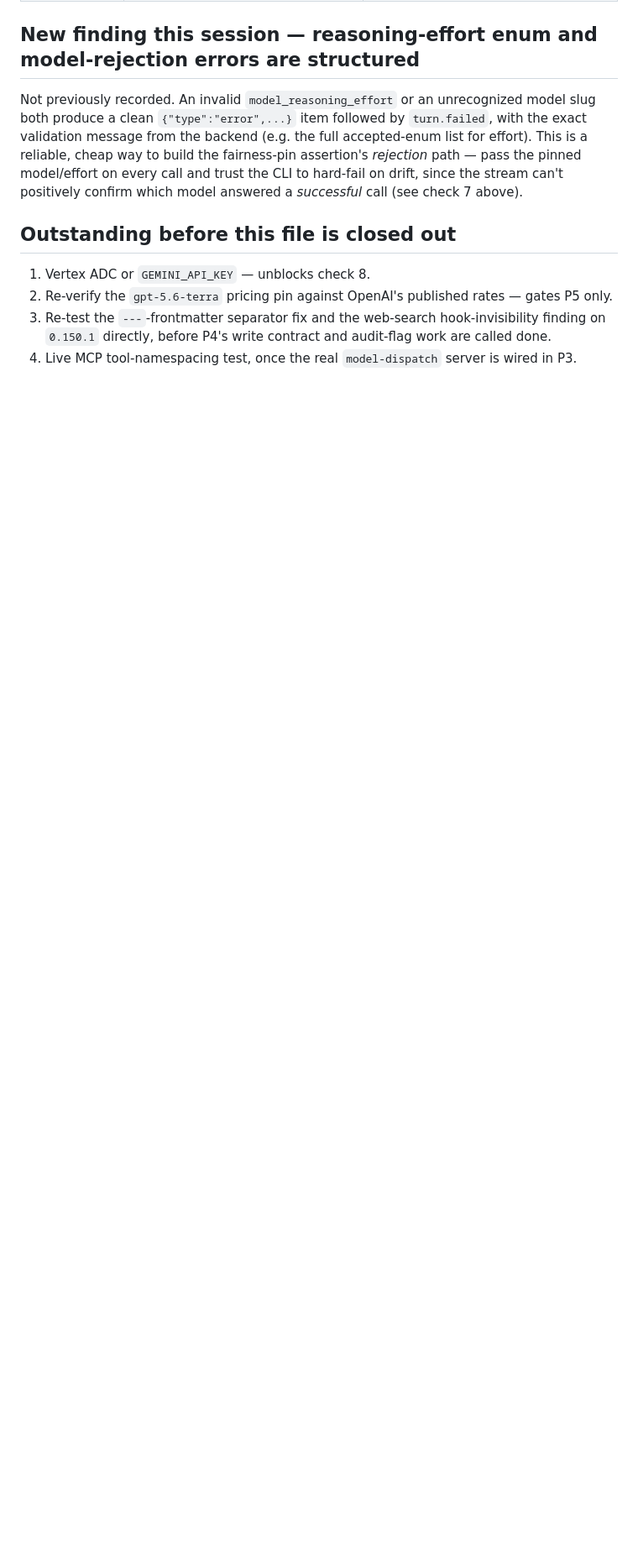
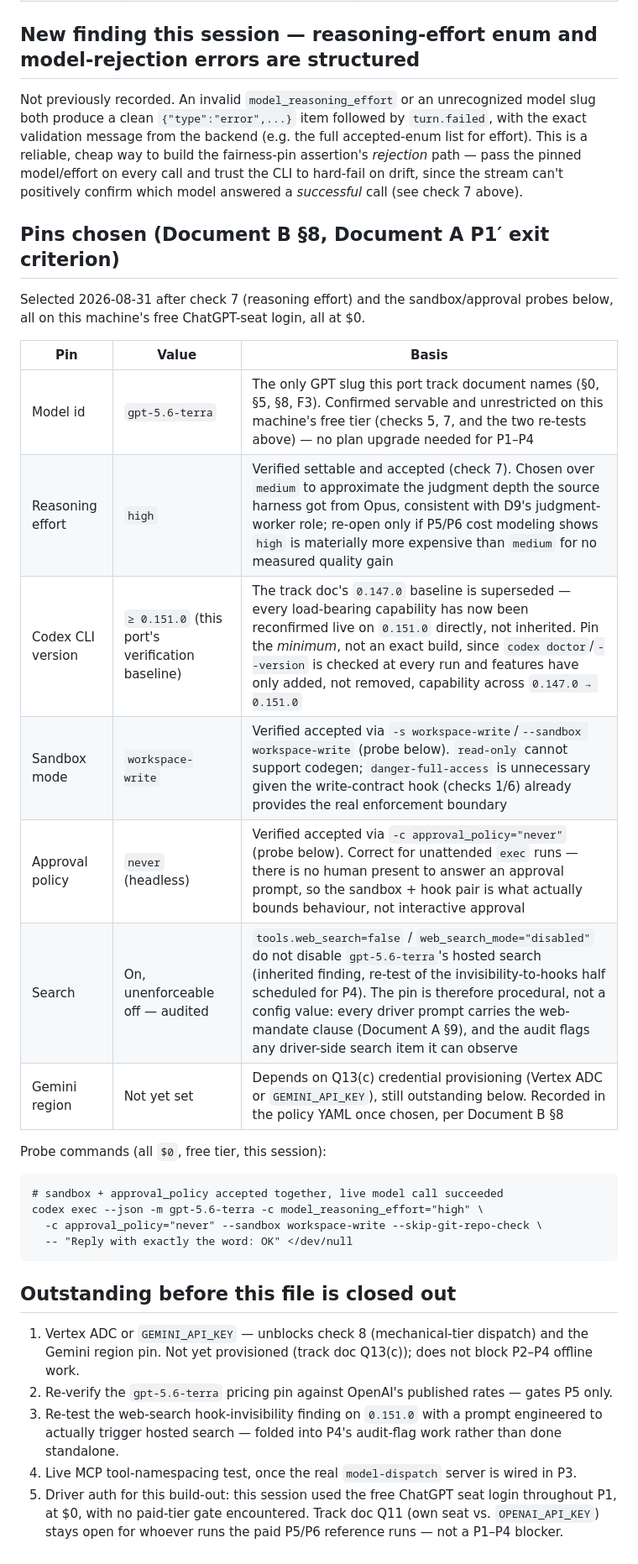
Before and after one commit to tl-ai-labs/ai-sdlc-orchestrator-codex-harness, a Markdown page: docs/verification/p1-codex-runtime.md, the part around one of its changes. Shown at 84% size. Drawn GitHub-style; blank space fills up the shorter version.

````diff
--- a/docs/verification/p1-codex-runtime.md
+++ b/docs/verification/p1-codex-runtime.md
@@ -99,9 +106,38 @@ cheap way to build the fairness-pin assertion's *rejection* path — pass the pi
 on every call and trust the CLI to hard-fail on drift, since the stream can't positively confirm
 which model answered a *successful* call (see check 7 above).
 
+## Pins chosen (Document B §8, Document A P1′ exit criterion)
+
+Selected 2026-08-31 after check 7 (reasoning effort) and the sandbox/approval probes below, all
+on this machine's free ChatGPT-seat login, all at $0.
+
+| Pin | Value | Basis |
+|---|---|---|
+| Model id | `gpt-5.6-terra` | The only GPT slug this port track document names (§0, §5, §8, F3). Confirmed servable and unrestricted on this machine's free tier (checks 5, 7, and the two re-tests above) — no plan upgrade needed for P1–P4 |
+| Reasoning effort | `high` | Verified settable and accepted (check 7). Chosen over `medium` to approximate the judgment depth the source harness got from Opus, consistent with D9's judgment-worker role; re-open only if P5/P6 cost modeling shows `high` is materially more expensive than `medium` for no measured quality gain |
+| Codex CLI version | `≥ 0.151.0` (this port's verification baseline) | The track doc's `0.147.0` baseline is superseded — every load-bearing capability has now been reconfirmed live on `0.151.0` directly, not inherited. Pin the *minimum*, not an exact build, since `codex doctor`/`--version` is checked at every run and features have only added, not removed, capability across `0.147.0 → 0.151.0` |
+| Sandbox mode | `workspace-write` | Verified accepted via `-s workspace-write`/`--sandbox workspace-write` (probe below). `read-only` cannot support codegen; `danger-full-access` is unnecessary given the write-contract hook (checks 1/6) already provides the real enforcement boundary |
+| Approval policy | `never` (headless) | Verified accepted via `-c approval_policy="never"` (probe below). Correct for unattended `exec` runs — there is no human present to answer an approval prompt, so the sandbox + hook pair is what actually bounds behaviour, not interactive approval |
+| Search | On, unenforceable off — audited | `tools.web_search=false` / `web_search_mode="disabled"` do not disable `gpt-5.6-terra`'s hosted search (inherited finding, re-test of the invisibility-to-hooks half scheduled for P4). The pin is therefore procedural, not a config value: every driver prompt carries the web-mandate clause (Document A §9), and the audit flags any driver-side search item it can observe |
+| Gemini region | Not yet set | Depends on Q13(c) credential provisioning (Vertex ADC or `GEMINI_API_KEY`), still outstanding below. Recorded in the policy YAML once chosen, per Document B §8 |
+
+Probe commands (all `$0`, free tier, this session):
+
+```
+# sandbox + approval_policy accepted together, live model call succeeded
+codex exec --json -m gpt-5.6-terra -c model_reasoning_effort="high" \
+  -c approval_policy="never" --sandbox workspace-write --skip-git-repo-check \
+  -- "Reply with exactly the word: OK" </dev/null
+```
+
 ## Outstanding before this file is closed out
 
-1. Vertex ADC or `GEMINI_API_KEY` — unblocks check 8.
+1. Vertex ADC or `GEMINI_API_KEY` — unblocks check 8 (mechanical-tier dispatch) and the Gemini
+   region pin. Not yet provisioned (track doc Q13(c)); does not block P2–P4 offline work.
 2. Re-verify the `gpt-5.6-terra` pricing pin against OpenAI's published rates — gates P5 only.
-3. Re-test the `---`-frontmatter separator fix and the web-search hook-invisibility finding on `0.150.1` directly, before P4's write contract and audit-flag work are called done.
+3. Re-test the web-search hook-invisibility finding on `0.151.0` with a prompt engineered to
+   actually trigger hosted search — folded into P4's audit-flag work rather than done standalone.
 4. Live MCP tool-namespacing test, once the real `model-dispatch` server is wired in P3.
+5. Driver auth for this build-out: this session used the free ChatGPT seat login throughout
+   P1, at $0, with no paid-tier gate encountered. Track doc Q11 (own seat vs. `OPENAI_API_KEY`)
+   stays open for whoever runs the paid P5/P6 reference runs — not a P1–P4 blocker.
````
Also changed, not shown: other parts of docs/verification/p1-codex-runtime.md (+27 -20 lines).
